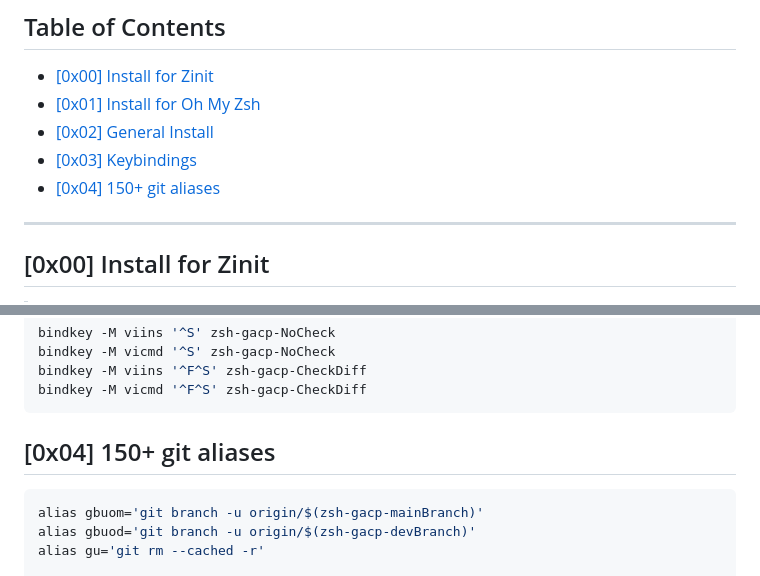
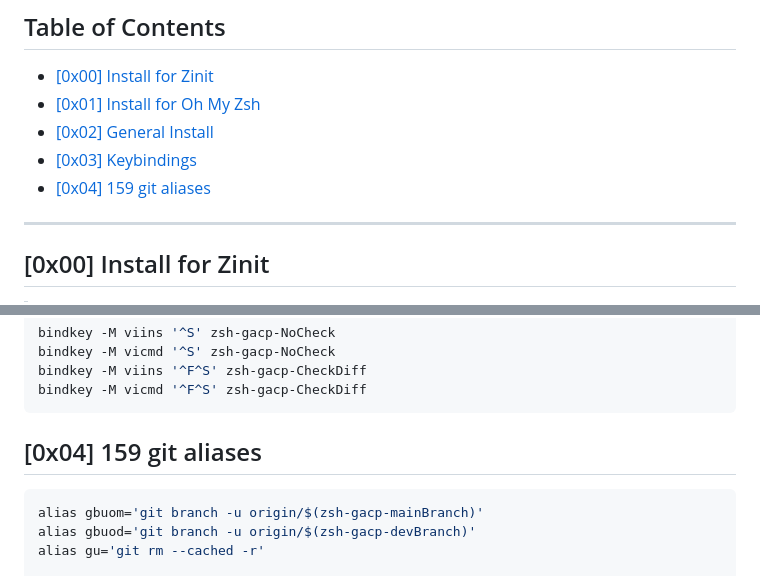
Before and after one commit to MenkeTechnologies/zsh-git-acp, a Markdown page: README.md, 2 parts joined by grey strips. GitHub-like rendering.

Commit message:
docs: refresh alias count 150+ -> 159 (verified via grep)

````diff
--- a/README.md
+++ b/README.md
@@ -28,7 +28,7 @@ This plugin adds various git aliases and two ZLE keybindings.
 - [\[0x01\] Install for Oh My Zsh](#0x01-install-for-oh-my-zsh)
 - [\[0x02\] General Install](#0x02-general-install)
 - [\[0x03\] Keybindings](#0x03-keybindings)
-- [\[0x04\] 150+ git aliases](#0x04-150-git-aliases)
+- [\[0x04\] 159 git aliases](#0x04-159-git-aliases)
 
 ---
 
@@ -73,7 +73,7 @@ bindkey -M viins '^F^S' zsh-gacp-CheckDiff
 bindkey -M vicmd '^F^S' zsh-gacp-CheckDiff
 ```
 
-## [0x04] 150+ git aliases
+## [0x04] 159 git aliases
 ```sh
 alias gbuom='git branch -u origin/$(zsh-gacp-mainBranch)'
 alias gbuod='git branch -u origin/$(zsh-gacp-devBranch)'
````
